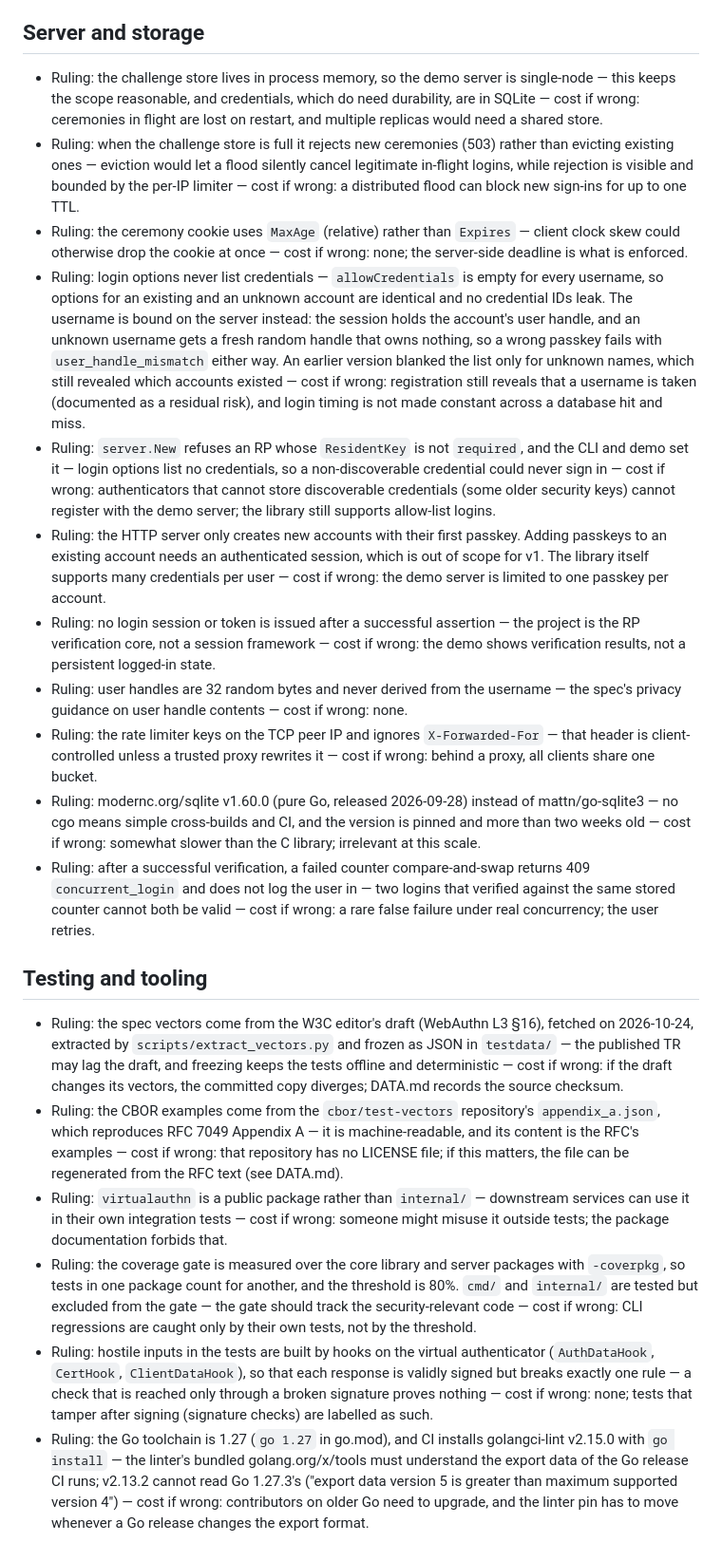
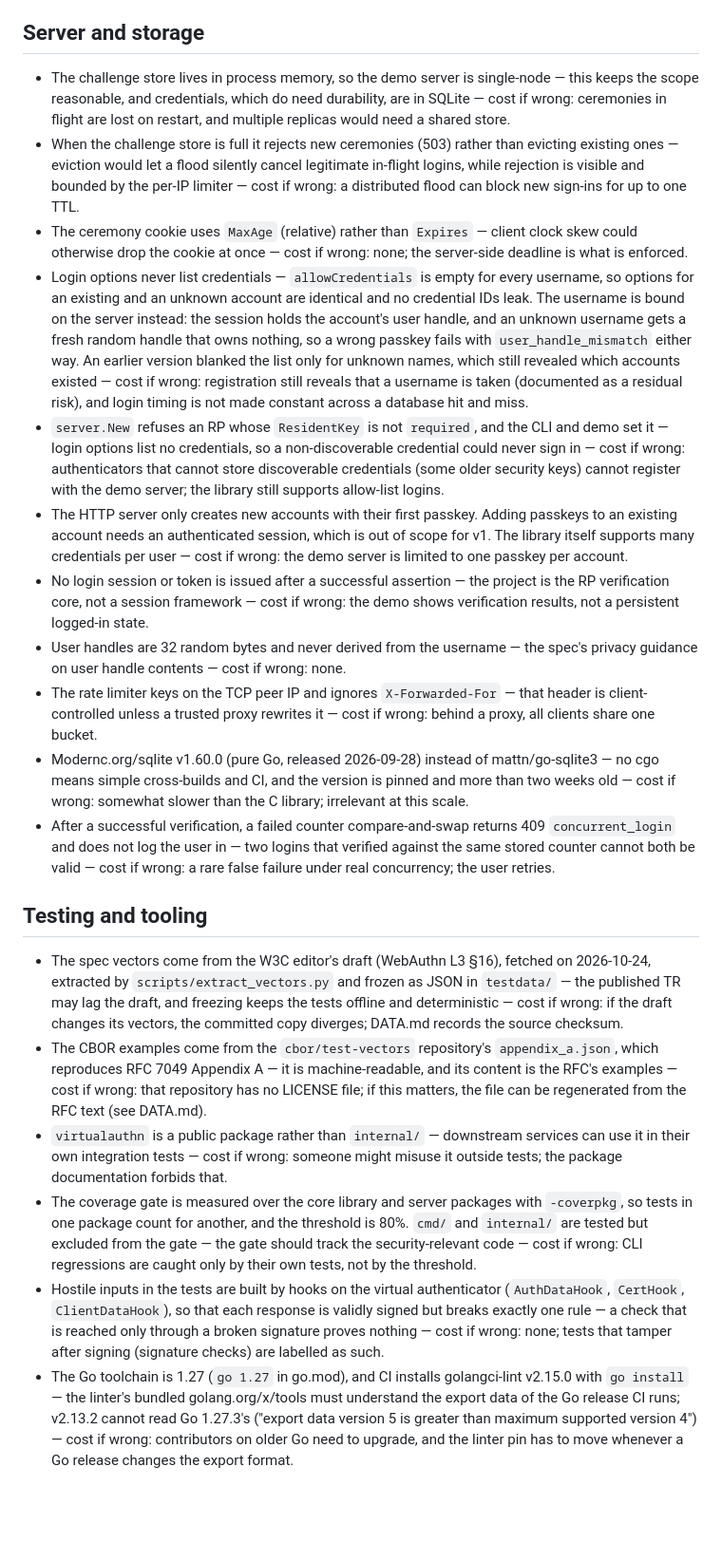
Before and after one commit to SlateGitOrg/passkeyd, a Markdown page: DECISIONS.md, the part around one of its changes. Shown at 95% size. GitHub-like rendering; blank space fills up the shorter version.

```diff
--- a/DECISIONS.md
+++ b/DECISIONS.md
@@ -31,23 +31,23 @@ it turns out to be wrong.
 
 ## Server and storage
 
-- Ruling: the challenge store lives in process memory, so the demo server is single-node — this keeps the scope reasonable, and credentials, which do need durability, are in SQLite — cost if wrong: ceremonies in flight are lost on restart, and multiple replicas would need a shared store.
-- Ruling: when the challenge store is full it rejects new ceremonies (503) rather than evicting existing ones — eviction would let a flood silently cancel legitimate in-flight logins, while rejection is visible and bounded by the per-IP limiter — cost if wrong: a distributed flood can block new sign-ins for up to one TTL.
-- Ruling: the ceremony cookie uses `MaxAge` (relative) rather than `Expires` — client clock skew could otherwise drop the cookie at once — cost if wrong: none; the server-side deadline is what is enforced.
-- Ruling: login options never list credentials — `allowCredentials` is empty for every username, so options for an existing and an unknown account are identical and no credential IDs leak. The username is bound on the server instead: the session holds the account's user handle, and an unknown username gets a fresh random handle that owns nothing, so a wrong passkey fails with `user_handle_mismatch` either way. An earlier version blanked the list only for unknown names, which still revealed which accounts existed — cost if wrong: registration still reveals that a username is taken (documented as a residual risk), and login timing is not made constant across a database hit and miss.
-- Ruling: `server.New` refuses an RP whose `ResidentKey` is not `required`, and the CLI and demo set it — login options list no credentials, so a non-discoverable credential could never sign in — cost if wrong: authenticators that cannot store discoverable credentials (some older security keys) cannot register with the demo server; the library still supports allow-list logins.
-- Ruling: the HTTP server only creates new accounts with their first passkey. Adding passkeys to an existing account needs an authenticated session, which is out of scope for v1. The library itself supports many credentials per user — cost if wrong: the demo server is limited to one passkey per account.
-- Ruling: no login session or token is issued after a successful assertion — the project is the RP verification core, not a session framework — cost if wrong: the demo shows verification results, not a persistent logged-in state.
-- Ruling: user handles are 32 random bytes and never derived from the username — the spec's privacy guidance on user handle contents — cost if wrong: none.
-- Ruling: the rate limiter keys on the TCP peer IP and ignores `X-Forwarded-For` — that header is client-controlled unless a trusted proxy rewrites it — cost if wrong: behind a proxy, all clients share one bucket.
-- Ruling: modernc.org/sqlite v1.60.0 (pure Go, released 2026-09-28) instead of mattn/go-sqlite3 — no cgo means simple cross-builds and CI, and the version is pinned and more than two weeks old — cost if wrong: somewhat slower than the C library; irrelevant at this scale.
-- Ruling: after a successful verification, a failed counter compare-and-swap returns 409 `concurrent_login` and does not log the user in — two logins that verified against the same stored counter cannot both be valid — cost if wrong: a rare false failure under real concurrency; the user retries.
+- The challenge store lives in process memory, so the demo server is single-node — this keeps the scope reasonable, and credentials, which do need durability, are in SQLite — cost if wrong: ceremonies in flight are lost on restart, and multiple replicas would need a shared store.
+- When the challenge store is full it rejects new ceremonies (503) rather than evicting existing ones — eviction would let a flood silently cancel legitimate in-flight logins, while rejection is visible and bounded by the per-IP limiter — cost if wrong: a distributed flood can block new sign-ins for up to one TTL.
+- The ceremony cookie uses `MaxAge` (relative) rather than `Expires` — client clock skew could otherwise drop the cookie at once — cost if wrong: none; the server-side deadline is what is enforced.
+- Login options never list credentials — `allowCredentials` is empty for every username, so options for an existing and an unknown account are identical and no credential IDs leak. The username is bound on the server instead: the session holds the account's user handle, and an unknown username gets a fresh random handle that owns nothing, so a wrong passkey fails with `user_handle_mismatch` either way. An earlier version blanked the list only for unknown names, which still revealed which accounts existed — cost if wrong: registration still reveals that a username is taken (documented as a residual risk), and login timing is not made constant across a database hit and miss.
+- `server.New` refuses an RP whose `ResidentKey` is not `required`, and the CLI and demo set it — login options list no credentials, so a non-discoverable credential could never sign in — cost if wrong: authenticators that cannot store discoverable credentials (some older security keys) cannot register with the demo server; the library still supports allow-list logins.
+- The HTTP server only creates new accounts with their first passkey. Adding passkeys to an existing account needs an authenticated session, which is out of scope for v1. The library itself supports many credentials per user — cost if wrong: the demo server is limited to one passkey per account.
+- No login session or token is issued after a successful assertion — the project is the RP verification core, not a session framework — cost if wrong: the demo shows verification results, not a persistent logged-in state.
+- User handles are 32 random bytes and never derived from the username — the spec's privacy guidance on user handle contents — cost if wrong: none.
+- The rate limiter keys on the TCP peer IP and ignores `X-Forwarded-For` — that header is client-controlled unless a trusted proxy rewrites it — cost if wrong: behind a proxy, all clients share one bucket.
+- Modernc.org/sqlite v1.60.0 (pure Go, released 2026-09-28) instead of mattn/go-sqlite3 — no cgo means simple cross-builds and CI, and the version is pinned and more than two weeks old — cost if wrong: somewhat slower than the C library; irrelevant at this scale.
+- After a successful verification, a failed counter compare-and-swap returns 409 `concurrent_login` and does not log the user in — two logins that verified against the same stored counter cannot both be valid — cost if wrong: a rare false failure under real concurrency; the user retries.
 
 ## Testing and tooling
 
-- Ruling: the spec vectors come from the W3C editor's draft (WebAuthn L3 §16), fetched on 2026-10-24, extracted by `scripts/extract_vectors.py` and frozen as JSON in `testdata/` — the published TR may lag the draft, and freezing keeps the tests offline and deterministic — cost if wrong: if the draft changes its vectors, the committed copy diverges; DATA.md records the source checksum.
-- Ruling: the CBOR examples come from the `cbor/test-vectors` repository's `appendix_a.json`, which reproduces RFC 7049 Appendix A — it is machine-readable, and its content is the RFC's examples — cost if wrong: that repository has no LICENSE file; if this matters, the file can be regenerated from the RFC text (see DATA.md).
-- Ruling: `virtualauthn` is a public package rather than `internal/` — downstream services can use it in their own integration tests — cost if wrong: someone might misuse it outside tests; the package documentation forbids that.
-- Ruling: the coverage gate is measured over the core library and server packages with `-coverpkg`, so tests in one package count for another, and the threshold is 80%. `cmd/` and `internal/` are tested but excluded from the gate — the gate should track the security-relevant code — cost if wrong: CLI regressions are caught only by their own tests, not by the threshold.
-- Ruling: hostile inputs in the tests are built by hooks on the virtual authenticator (`AuthDataHook`, `CertHook`, `ClientDataHook`), so that each response is validly signed but breaks exactly one rule — a check that is reached only through a broken signature proves nothing — cost if wrong: none; tests that tamper after signing (signature checks) are labelled as such.
-- Ruling: the Go toolchain is 1.27 (`go 1.27` in go.mod), and CI installs golangci-lint v2.15.0 with `go install` — the linter's bundled golang.org/x/tools must understand the export data of the Go release CI runs; v2.13.2 cannot read Go 1.27.3's ("export data version 5 is greater than maximum supported version 4") — cost if wrong: contributors on older Go need to upgrade, and the linter pin has to move whenever a Go release changes the export format.
+- The spec vectors come from the W3C editor's draft (WebAuthn L3 §16), fetched on 2026-10-24, extracted by `scripts/extract_vectors.py` and frozen as JSON in `testdata/` — the published TR may lag the draft, and freezing keeps the tests offline and deterministic — cost if wrong: if the draft changes its vectors, the committed copy diverges; DATA.md records the source checksum.
+- The CBOR examples come from the `cbor/test-vectors` repository's `appendix_a.json`, which reproduces RFC 7049 Appendix A — it is machine-readable, and its content is the RFC's examples — cost if wrong: that repository has no LICENSE file; if this matters, the file can be regenerated from the RFC text (see DATA.md).
+- `virtualauthn` is a public package rather than `internal/` — downstream services can use it in their own integration tests — cost if wrong: someone might misuse it outside tests; the package documentation forbids that.
+- The coverage gate is measured over the core library and server packages with `-coverpkg`, so tests in one package count for another, and the threshold is 80%. `cmd/` and `internal/` are tested but excluded from the gate — the gate should track the security-relevant code — cost if wrong: CLI regressions are caught only by their own tests, not by the threshold.
+- Hostile inputs in the tests are built by hooks on the virtual authenticator (`AuthDataHook`, `CertHook`, `ClientDataHook`), so that each response is validly signed but breaks exactly one rule — a check that is reached only through a broken signature proves nothing — cost if wrong: none; tests that tamper after signing (signature checks) are labelled as such.
+- The Go toolchain is 1.27 (`go 1.27` in go.mod), and CI installs golangci-lint v2.15.0 with `go install` — the linter's bundled golang.org/x/tools must understand the export data of the Go release CI runs; v2.13.2 cannot read Go 1.27.3's ("export data version 5 is greater than maximum supported version 4") — cost if wrong: contributors on older Go need to upgrade, and the linter pin has to move whenever a Go release changes the export format.
```
Also changed, not shown: other parts of DECISIONS.md (+23 -23 lines).
